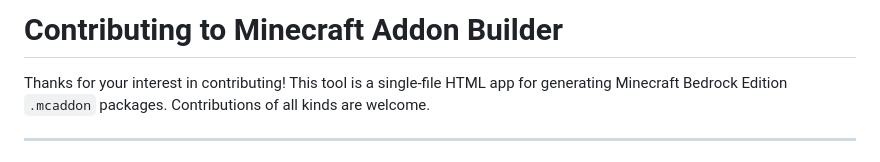
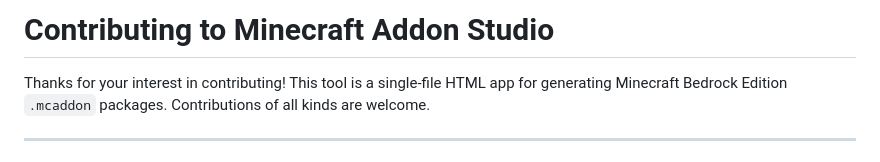
Before and after one commit to alamien060512-alt/BedrockAddonStudio, a Markdown page: CONTRIBUTING.md, the part around the change. GitHub-like rendering.

```diff
--- a/CONTRIBUTING.md
+++ b/CONTRIBUTING.md
@@ -1,4 +1,4 @@
-# Contributing to Minecraft Addon Builder
+# Contributing to Minecraft Addon Studio
 
 Thanks for your interest in contributing! This tool is a single-file HTML app for generating Minecraft Bedrock Edition `.mcaddon` packages. Contributions of all kinds are welcome.
 
```
